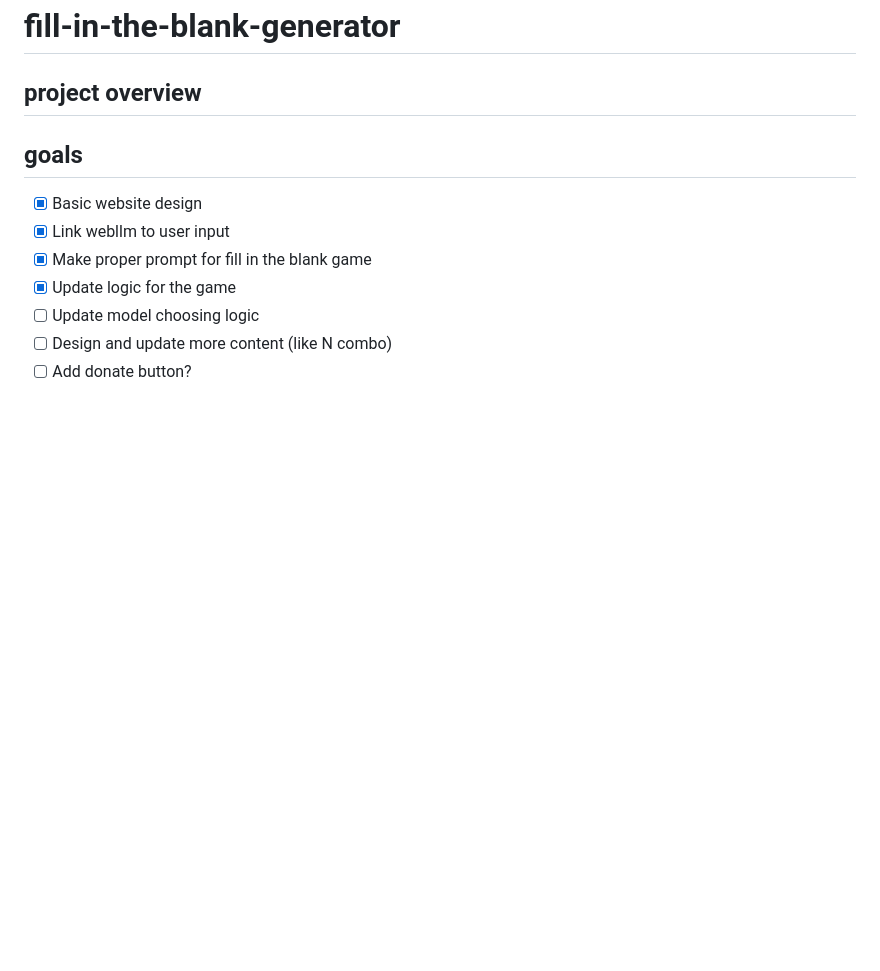
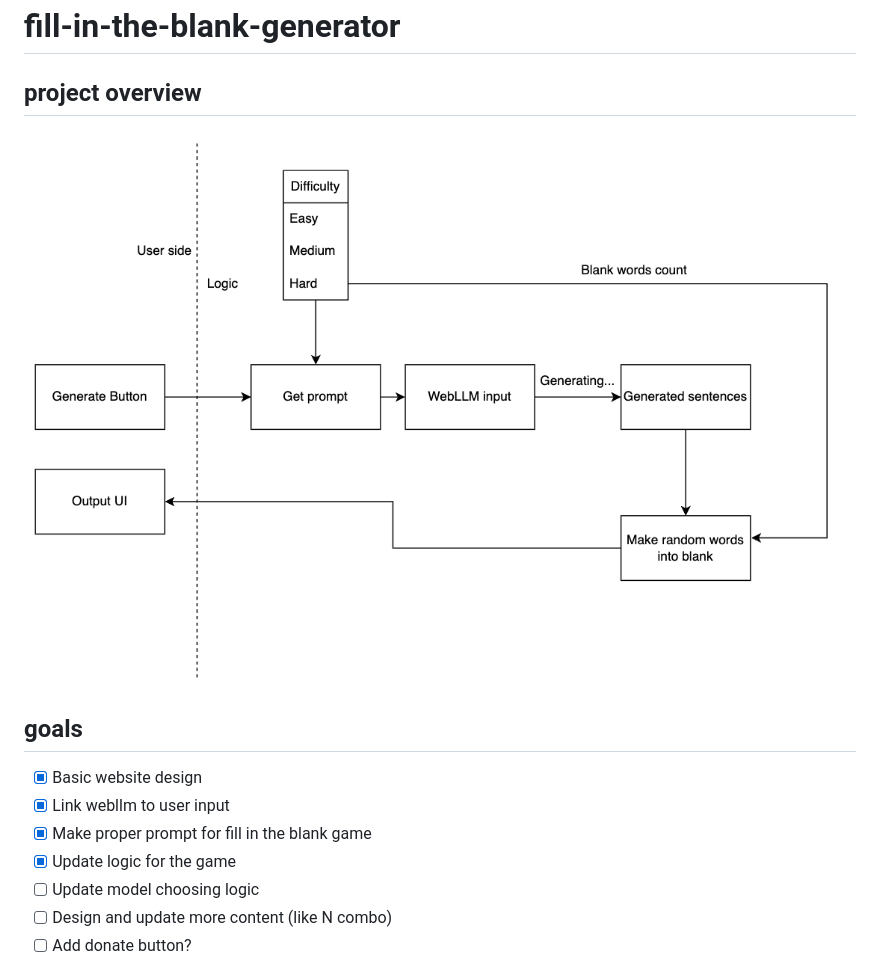
Before and after one commit to taehwann/fill-in-the-blank-generator, a Markdown page: README.md, the part around the change. GitHub-like rendering; pictures changed too: image/diagram.png (added); blank space fills up the shorter version.

Commit message:
updated project overview

```diff
--- a/README.md
+++ b/README.md
@@ -1,6 +1,7 @@
 # fill-in-the-blank-generator
 
 ## project overview
+![diagram](./image/diagram.png)
 
 ## goals
 - [x] Basic website design
```
